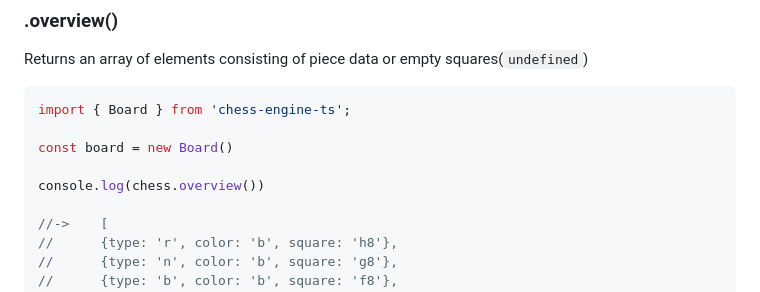
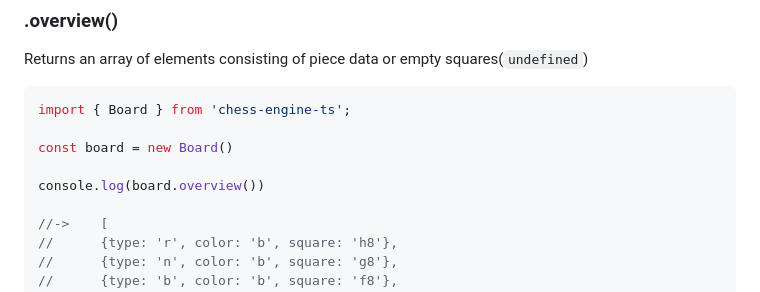
Before and after one commit to KorieDrakeChaney/ChessEngineTS, a Markdown page: README.md, the part around the change. GitHub-like rendering.

```diff
--- a/README.md
+++ b/README.md
@@ -70,7 +70,7 @@ import { Board } from 'chess-engine-ts';
 
 const board = new Board()
 
-console.log(chess.overview())
+console.log(board.overview())
 
 //->    [
 //      {type: 'r', color: 'b', square: 'h8'},
```
